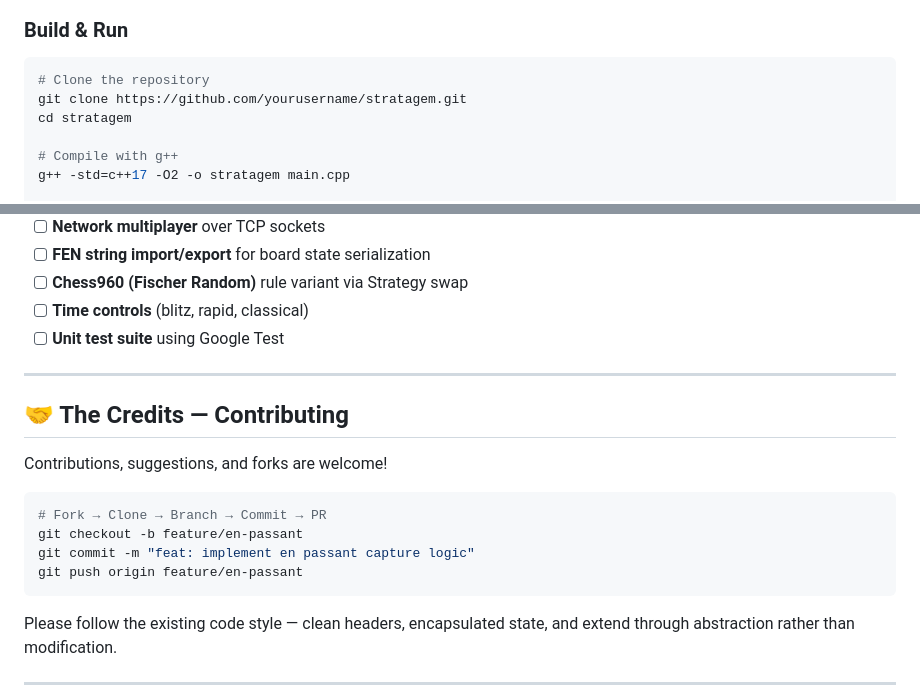
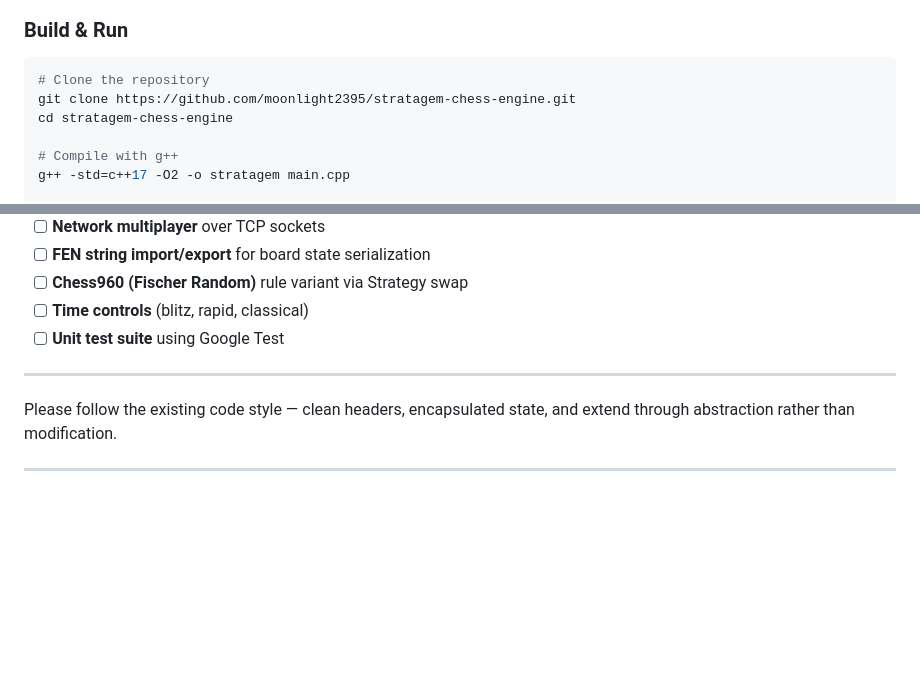
Before and after one commit to moonlight2395/stratagem-chess-engine, a Markdown page: README.md, 2 parts joined by grey strips. Drawn GitHub-style; blank space fills up the shorter version.

````diff
--- a/README.md
+++ b/README.md
@@ -131,8 +131,8 @@ STRATAGEM's architecture is organized into four logical layers:
 
 ```bash
 # Clone the repository
-git clone https://github.com/yourusername/stratagem.git
-cd stratagem
+git clone https://github.com/moonlight2395/stratagem-chess-engine.git
+cd stratagem-chess-engine
 
 # Compile with g++
 g++ -std=c++17 -O2 -o stratagem main.cpp
@@ -273,17 +273,6 @@ The game isn't over — these features are queued for future development:
 
 ---
 
-## 🤝 The Credits — Contributing
-
-Contributions, suggestions, and forks are welcome!
-
-```bash
-# Fork → Clone → Branch → Commit → PR
-git checkout -b feature/en-passant
-git commit -m "feat: implement en passant capture logic"
-git push origin feature/en-passant
-```
-
 Please follow the existing code style — clean headers, encapsulated state, and extend through abstraction rather than modification.
 
 ---
````
